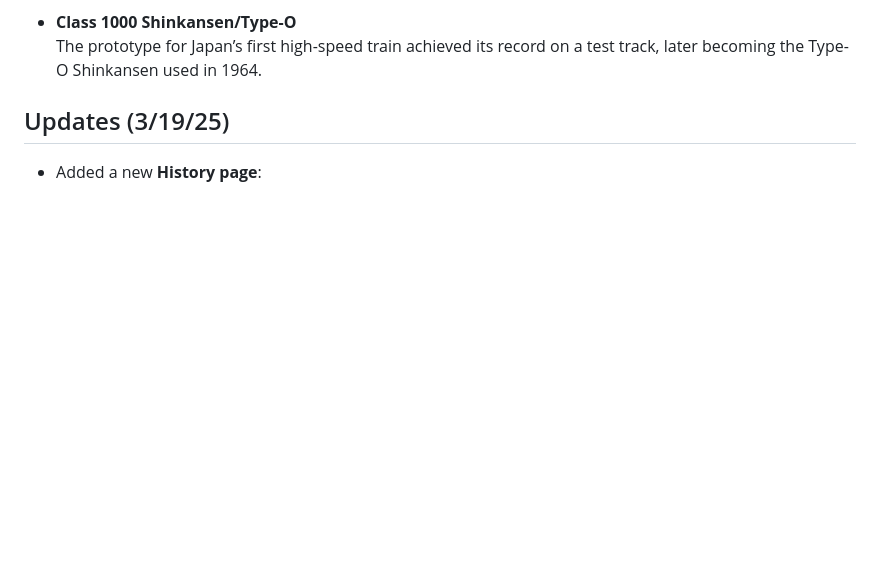
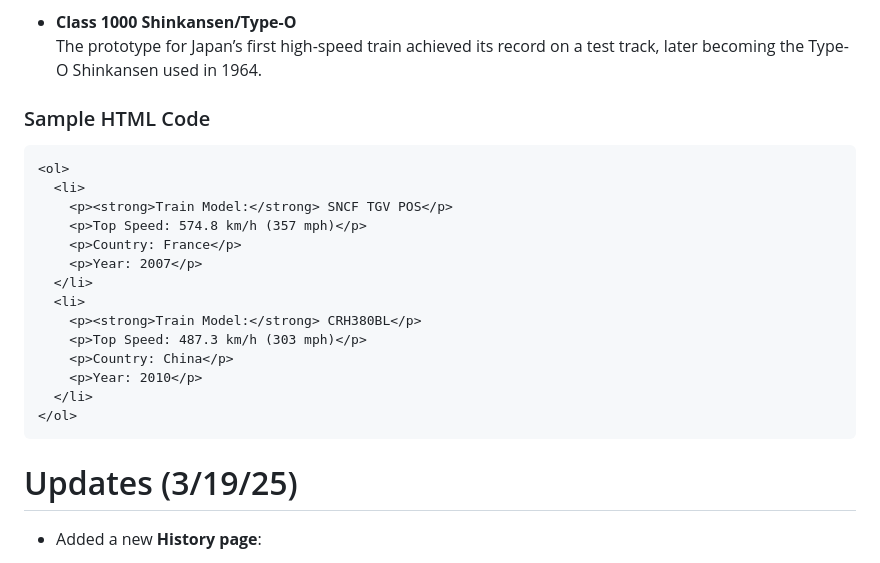
Before and after one commit to lis351-schmidt/lis351-schmidt.github.io, a Markdown page: README.md, the part around one of its changes. Drawn GitHub-style; blank space fills up the shorter version.

````diff
--- a/README.md
+++ b/README.md
@@ -87,7 +87,25 @@
 - **Class 1000 Shinkansen/Type-O**
   The prototype for Japan’s first high-speed train achieved its record on a test track, later becoming the Type-O Shinkansen used in 1964.
 
-## Updates (3/19/25)
+### Sample HTML Code
+```html
+<ol>
+  <li>
+    <p><strong>Train Model:</strong> SNCF TGV POS</p>
+    <p>Top Speed: 574.8 km/h (357 mph)</p>
+    <p>Country: France</p>
+    <p>Year: 2007</p>
+  </li>
+  <li>
+    <p><strong>Train Model:</strong> CRH380BL</p>
+    <p>Top Speed: 487.3 km/h (303 mph)</p>
+    <p>Country: China</p>
+    <p>Year: 2010</p>
+  </li>
+</ol>
+```
+
+# Updates (3/19/25)
 - Added a new **History page**:
   - Title: "The History of American Railroading."
   - Navigation bar links to all sections: `Home`, `Past`, `Present`, `First`, `Future`, and `Records`.
````
Also changed, not shown: other parts of README.md (+2 -2 lines).
